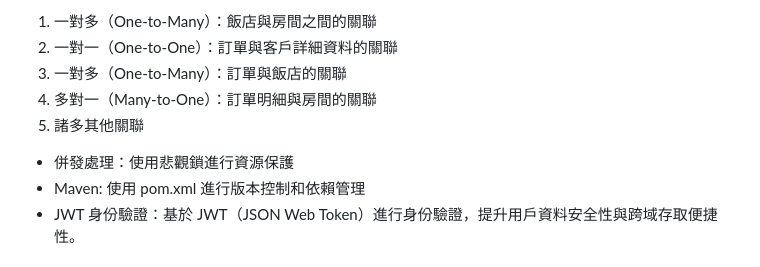
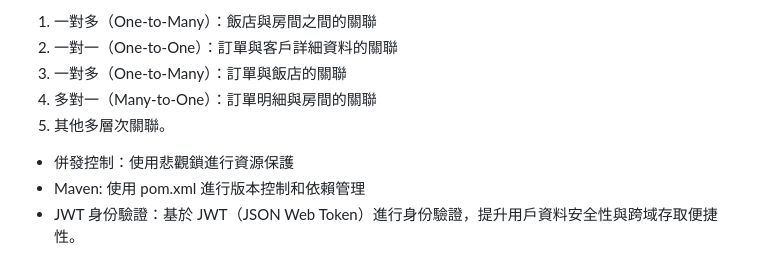
Before and after one commit to chuan025860/sip, a Markdown page: README.md, the part around the change. Drawn GitHub-style.

```diff
--- a/README.md
+++ b/README.md
@@ -30,8 +30,8 @@
 2. 一對一（One-to-One）：訂單與客戶詳細資料的關聯
 3. 一對多（One-to-Many）：訂單與飯店的關聯
 4. 多對一（Many-to-One）：訂單明細與房間的關聯
-5. 諸多其他關聯
-* 併發處理：使用悲觀鎖進行資源保護
+5. 其他多層次關聯。
+* 併發控制：使用悲觀鎖進行資源保護
 * Maven: 使用 pom.xml 進行版本控制和依賴管理
 * JWT 身份驗證：基於 JWT（JSON Web Token）進行身份驗證，提升用戶資料安全性與跨域存取便捷性。
 
```
